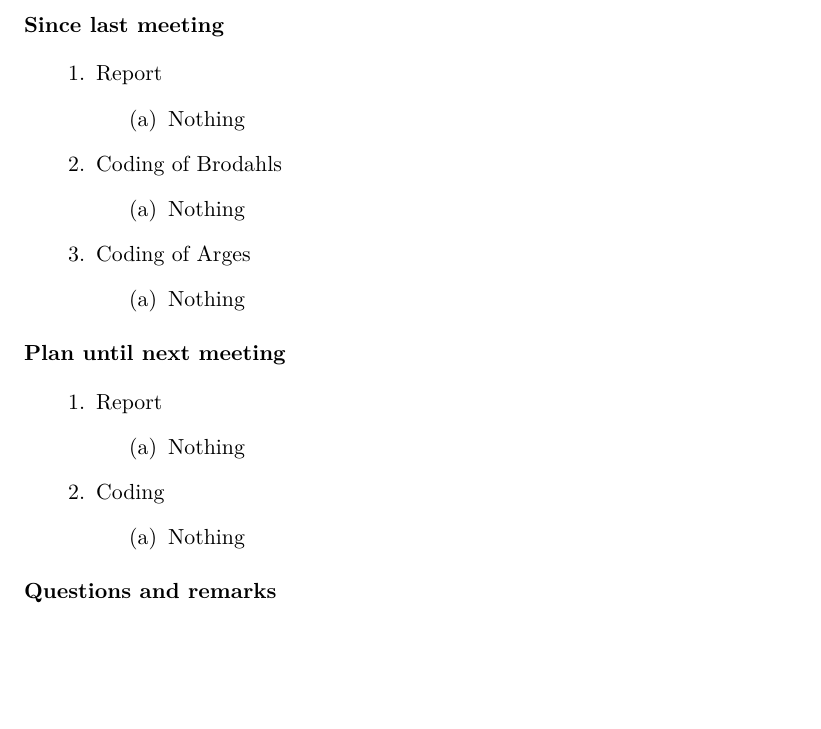
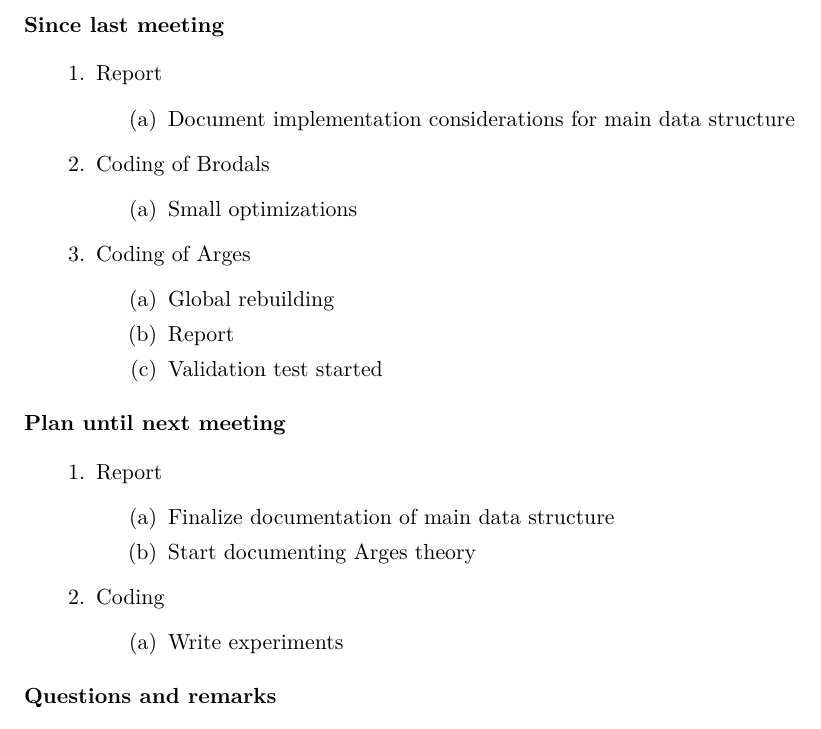
Before and after one commit to gabet1337/speciale, a LaTeX document (agendas/agenda_20160407.tex): part of the page, cut so that both start at the same text, the shorter picture padded with empty space. Compiled offline with pdfLaTeX.

Commit message:
Added some points

```diff
--- a/agendas/agenda_20160407.tex
+++ b/agendas/agenda_20160407.tex
@@ -17,15 +17,17 @@
 \begin{items}
 \item Report
 	\begin{items}
-		\item Nothing
+		\item Document implementation considerations for main data structure
 	\end{items}
-\item Coding of Brodahls
+\item Coding of Brodals
 	\begin{items}
-		\item Nothing
+		\item Small optimizations
 	\end{items}
 \item Coding of Arges
 	\begin{items}
-		\item Nothing
+		\item Global rebuilding
+		\item Report
+		\item Validation test started
 	\end{items}
 \end{items}
 
@@ -33,11 +35,12 @@
 \begin{items}
 \item Report
 	\begin{items}
-		\item Nothing
+		\item Finalize documentation of main data structure
+		\item Start documenting Arges theory
 	\end{items}
 \item Coding
 	\begin{items}
-		\item Nothing
+		\item Write experiments
 	\end{items}
 \end{items}
 
```
Also changed, not shown: agendas/agenda_20160407.pdf.
